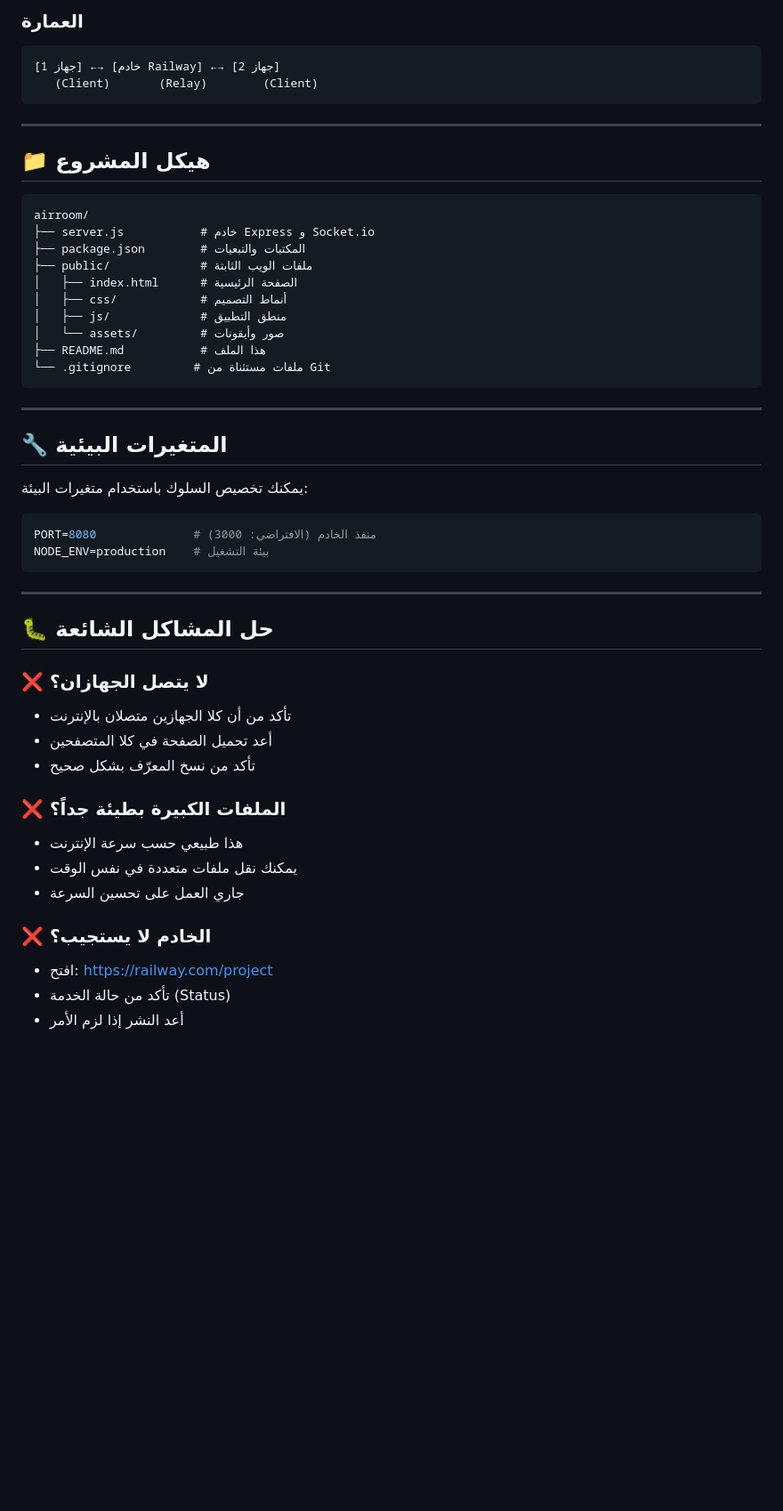
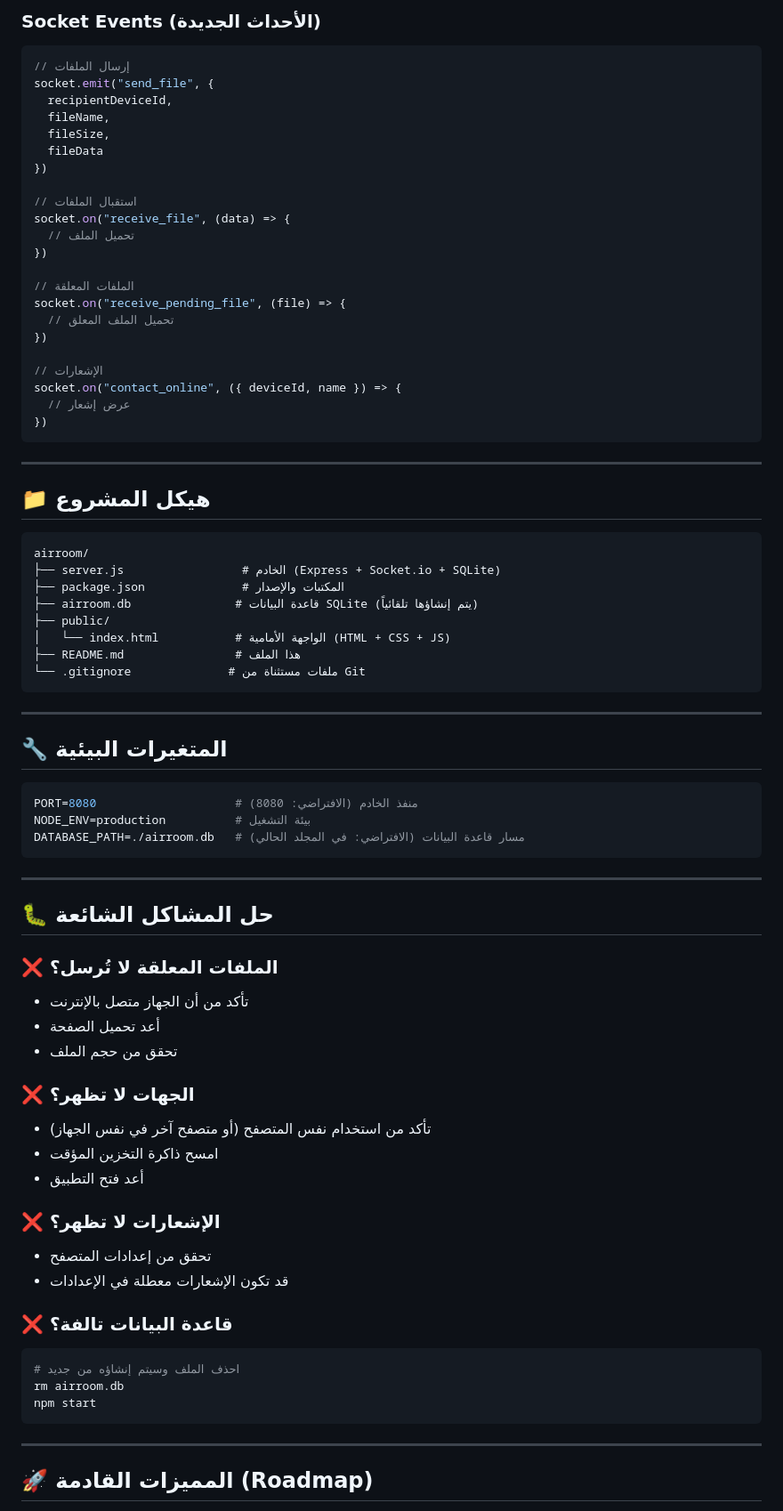
Before and after one commit to Ayad-Mounir/airroom, a Markdown page: README.md, the part around one of its changes. Shown at 89% size. GitHub-like rendering; blank space fills up the shorter version.

````diff
--- a/README.md
+++ b/README.md
@@ -134,9 +153,30 @@ https://airroom-production.up.railway.app
 ```
 
-### العمارة
-```
-[جهاز 1] ←→ [خادم Railway] ←→ [جهاز 2]
-   (Client)       (Relay)        (Client)
+### Socket Events (الأحداث الجديدة)
+
+```javascript
+// إرسال الملفات
+socket.emit("send_file", {
+  recipientDeviceId,
+  fileName,
+  fileSize,
+  fileData
+})
+
+// استقبال الملفات
+socket.on("receive_file", (data) => {
+  // تحميل الملف
+})
+
+// الملفات المعلقة
+socket.on("receive_pending_file", (file) => {
+  // تحميل الملف المعلق
+})
+
+// الإشعارات
+socket.on("contact_online", ({ deviceId, name }) => {
+  // عرض إشعار
+})
 ```
 
 ---
@@ -145,43 +185,51 @@ https://airroom-production.up.railway.app
 
 ```
 airroom/
-├── server.js           # خادم Express و Socket.io
-├── package.json        # المكتبات والتبعيات
-├── public/             # ملفات الويب الثابتة
-│   ├── index.html      # الصفحة الرئيسية
-│   ├── css/            # أنماط التصميم
-│   ├── js/             # منطق التطبيق
-│   └── assets/         # صور وأيقونات
-├── README.md           # هذا الملف
-└── .gitignore         # ملفات مستثناة من Git
+├── server.js                 # الخادم (Express + Socket.io + SQLite)
+├── package.json              # المكتبات والإصدار
+├── airroom.db               # قاعدة البيانات SQLite (يتم إنشاؤها تلقائياً)
+├── public/
+│   └── index.html           # الواجهة الأمامية (HTML + CSS + JS)
+├── README.md                # هذا الملف
+└── .gitignore              # ملفات مستثناة من Git
 ```
 
 ---
 
 ## 🔧 المتغيرات البيئية
 
-يمكنك تخصيص السلوك باستخدام متغيرات البيئة:
-
 ```bash
-PORT=8080              # منفذ الخادم (الافتراضي: 3000)
-NODE_ENV=production    # بيئة التشغيل
+PORT=8080                    # منفذ الخادم (الافتراضي: 8080)
+NODE_ENV=production          # بيئة التشغيل
+DATABASE_PATH=./airroom.db   # مسار قاعدة البيانات (الافتراضي: في المجلد الحالي)
 ```
 
 ---
 
 ## 🐛 حل المشاكل الشائعة
 
-### ❌ لا يتصل الجهازان؟
-- تأكد من أن كلا الجهازين متصلان بالإنترنت
-- أعد تحميل الصفحة في كلا المتصفحين
-- تأكد من نسخ المعرّف بشكل صحيح
+### ❌ الملفات المعلقة لا تُرسل؟
+- تأكد من أن الجهاز متصل بالإنترنت
+- أعد تحميل الصفحة
+- تحقق من حجم الملف
 
-### ❌ الملفات الكبيرة بطيئة جداً؟
-- هذا طبيعي حسب سرعة الإنترنت
-- يمكنك نقل ملفات متعددة في نفس الوقت
-- جاري العمل على تحسين السرعة
+### ❌ الجهات لا تظهر؟
+- تأكد من استخدام نفس المتصفح (أو متصفح آخر في نفس الجهاز)
+- امسح ذاكرة التخزين المؤقت
+- أعد فتح التطبيق
 
-### ❌ الخادم لا يستجيب؟
-- افتح: https://railway.com/project
-- تأكد من حالة الخدمة (Status)
-- أعد النشر إذا لزم الأمر
+### ❌ الإشعارات لا تظهر؟
+- تحقق من إعدادات المتصفح
+- قد تكون الإشعارات معطلة في الإعدادات
+
+### ❌ قاعدة البيانات تالفة؟
+```bash
+# احذف الملف وسيتم إنشاؤه من جديد
+rm airroom.db
+npm start
+```
+
+---
+
+## 🚀 المميزات القادمة (Roadmap)
+
````
Also changed, not shown: other parts of README.md (+116 -95 lines).
